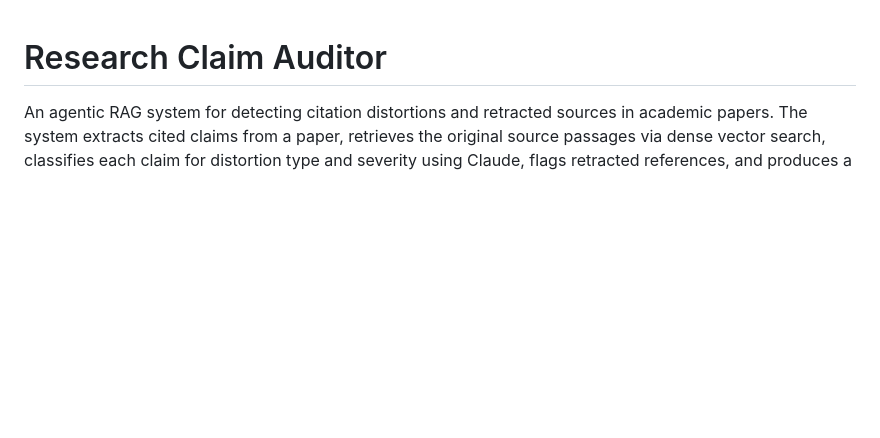
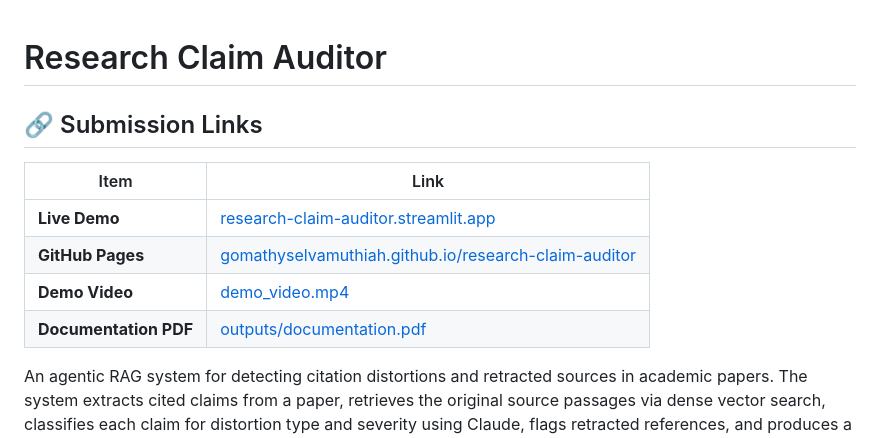
Before and after one commit to GomathySelvamuthiah/research-claim-auditor, a Markdown page: README.md, the part around the change. GitHub-like rendering; blank space fills up the shorter version.

Commit message:
Add submission links to README

```diff
--- a/README.md
+++ b/README.md
@@ -1,4 +1,13 @@
 # Research Claim Auditor
+
+## 🔗 Submission Links
+
+| Item | Link |
+|------|------|
+| **Live Demo** | [research-claim-auditor.streamlit.app](https://research-claim-auditor-8kbmj6f5xzce7fgmqxcwtj.streamlit.app) |
+| **GitHub Pages** | [gomathyselvamuthiah.github.io/research-claim-auditor](https://gomathyselvamuthiah.github.io/research-claim-auditor) |
+| **Demo Video** | [demo_video.mp4](https://github.com/GomathySelvamuthiah/research-claim-auditor/blob/main/demo_video.mp4) |
+| **Documentation PDF** | [outputs/documentation.pdf](https://github.com/GomathySelvamuthiah/research-claim-auditor/blob/main/outputs/documentation.pdf) |
 
 An agentic RAG system for detecting citation distortions and retracted sources in academic papers. The system extracts cited claims from a paper, retrieves the original source passages via dense vector search, classifies each claim for distortion type and severity using Claude, flags retracted references, and produces a structured audit report.
 
```
